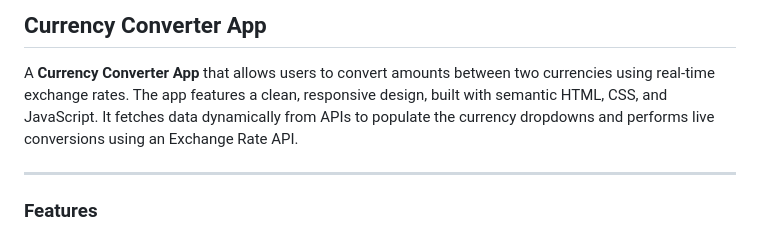
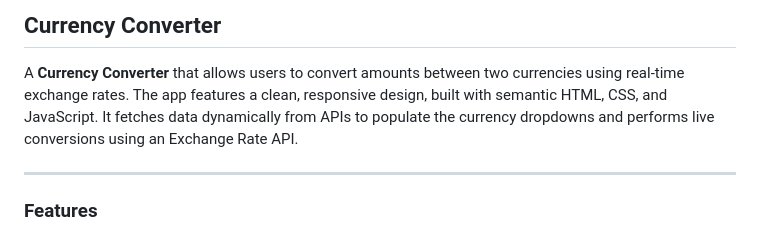
Before and after one commit to Akshada-26/Currency-Converter, a Markdown page: README.md, the part around the change. GitHub-like rendering.

Commit message:
detailed README for Currency Converter

```diff
--- a/README.md
+++ b/README.md
@@ -1,6 +1,6 @@
- ## Currency Converter App
+ ## Currency Converter
 
-A **Currency Converter App** that allows users to convert amounts between two currencies using real-time exchange rates. The app features a clean, responsive design, built with semantic HTML, CSS, and JavaScript. It fetches data dynamically from APIs to populate the currency dropdowns and performs live conversions using an Exchange Rate API.
+A **Currency Converter** that allows users to convert amounts between two currencies using real-time exchange rates. The app features a clean, responsive design, built with semantic HTML, CSS, and JavaScript. It fetches data dynamically from APIs to populate the currency dropdowns and performs live conversions using an Exchange Rate API.
 
 ---
 
```
